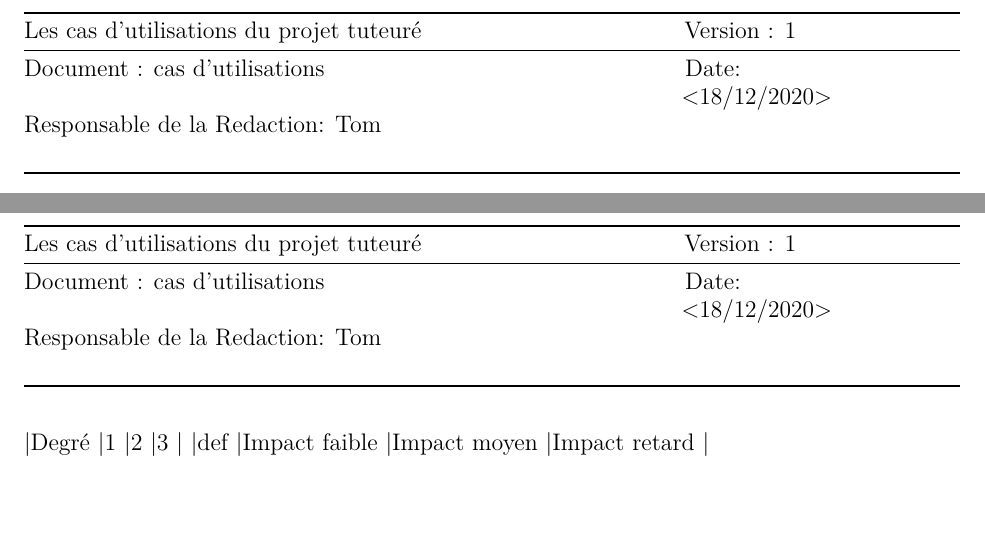
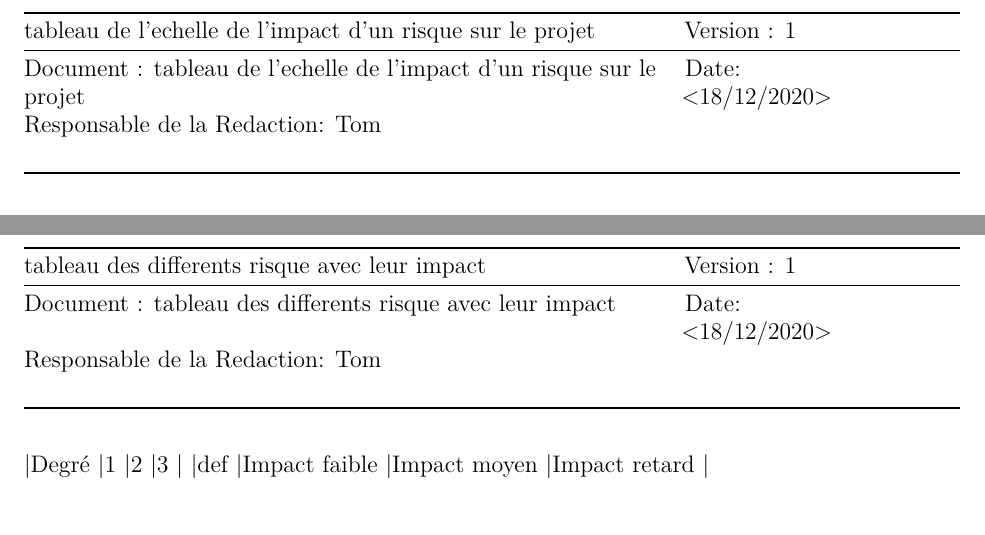
Before and after one commit to pleijan/Plateforme-de-revision-Reseaux, an R Markdown document (sujet_rapport/rapport.rmd): two parts of pages 15 and 16 of 39, joined at a grey line, cut at the place of the change. Rendered offline with R 4.5, knitr and Pandoc, then LaTeX, with nearby package versions.

Commit message:
Update sujet_rapport/rapport.rmd

```diff
--- a/sujet_rapport/rapport.rmd
+++ b/sujet_rapport/rapport.rmd
@@ -304,6 +295,7 @@ Tout d'abord, la réflexion du sujet a duré une semaine. Ensuite nous avons ré
-| Les cas d’utilisations du projet tuteuré | Version : 1        |   |   |   |
+## Annexe 5 : tableau de l'echelle de l'impact d'un risque sur le projet
+| tableau de l'echelle de l'impact d'un risque sur le projet | Version : 1        |   |   |   |
 |-------------------------------------------------------------------------------------------|--------------------|---|---|---|
-| Document : cas d’utilisations                                                            | Date: <18/12/2020> |   |   |   |
+| Document : tableau de l'echelle de l'impact d'un risque sur le projet                     | Date: <18/12/2020> |   |   |   |
 | Responsable de la Redaction: Tom                                                      |                    |   |   |   |
 |                                                                                           |                    |   |   |   |
 
@@ -314,9 +306,9 @@ Tout d'abord, la réflexion du sujet a duré une semaine. Ensuite nous avons ré
 
 `r if(knitr:::pandoc_to() == "latex") {paste("\\newpage")}`
 ## Annexe 6 : tableau des differents risque avec leur impact
-| Les cas d’utilisations du projet tuteuré | Version : 1        |   |   |   |
+| tableau des differents risque avec leur impact | Version : 1        |   |   |   |
 |-------------------------------------------------------------------------------------------|--------------------|---|---|---|
-| Document : cas d’utilisations                                                            | Date: <18/12/2020> |   |   |   |
+| Document : tableau des differents risque avec leur impact                                                           | Date: <18/12/2020> |   |   |   |
 | Responsable de la Redaction: Tom                                                      |                    |   |   |   |
 |                                                                                           |                    |   |   |   |
 
```
Also changed, not shown: sujet_rapport/rapport.rmd (15 more changed lines).
